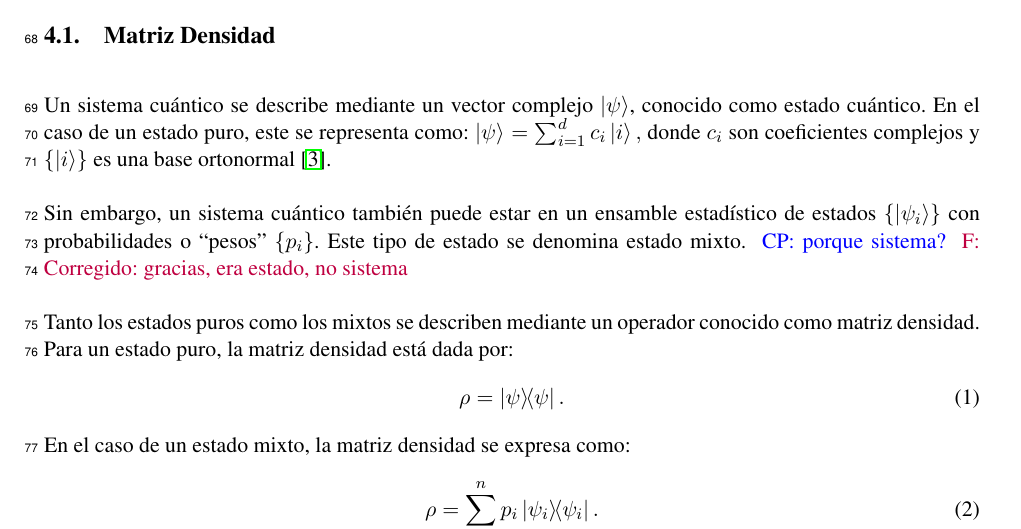
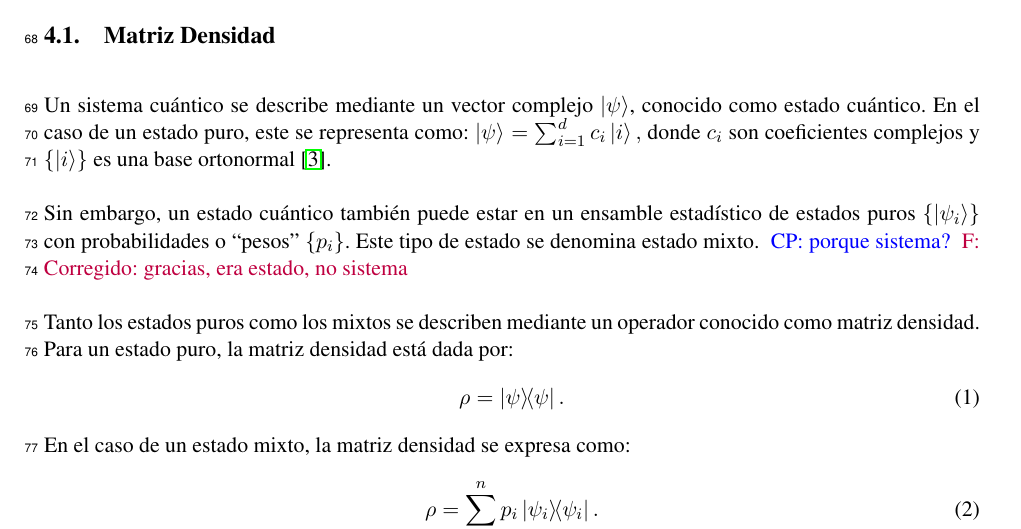
Before and after one commit to f98ch/EPS, a LaTeX document (Anteproyecto/main.tex): part of page 4 of 7, cut so that both start at the same text. Compiled offline with pdfLaTeX.

Commit message:
Correciones en capitulos 2 y 4

```diff
--- a/Anteproyecto/main.tex
+++ b/Anteproyecto/main.tex
@@ -197,8 +197,8 @@ Un sistema cuántico se describe mediante un vector complejo $\ket{\psi}$, conoc
 $ \ket{\psi} = \sum_{i=1}^{d} c_i \ket{i}, $
 donde $c_i$ son coeficientes complejos y $\{\ket{i}\}$ es una base ortonormal \cite{nielsen_chuang_2011}.
 
-Sin embargo, un sistema cuántico también puede estar en un ensamble estadístico
-de estados $\{\ket{\psi_i}\}$ con probabilidades o ``pesos'' $\{p_i\}$. Este tipo
+Sin embargo, un estado cuántico también puede estar en un ensamble estadístico
+de estados puros $\{\ket{\psi_i}\}$ con probabilidades o ``pesos'' $\{p_i\}$. Este tipo
 de estado se denomina estado mixto. \cpnote{porque sistema?} \felnote{Corregido: gracias, era estado, no sistema}
 
 Tanto los estados puros como los mixtos se describen mediante un operador
```
